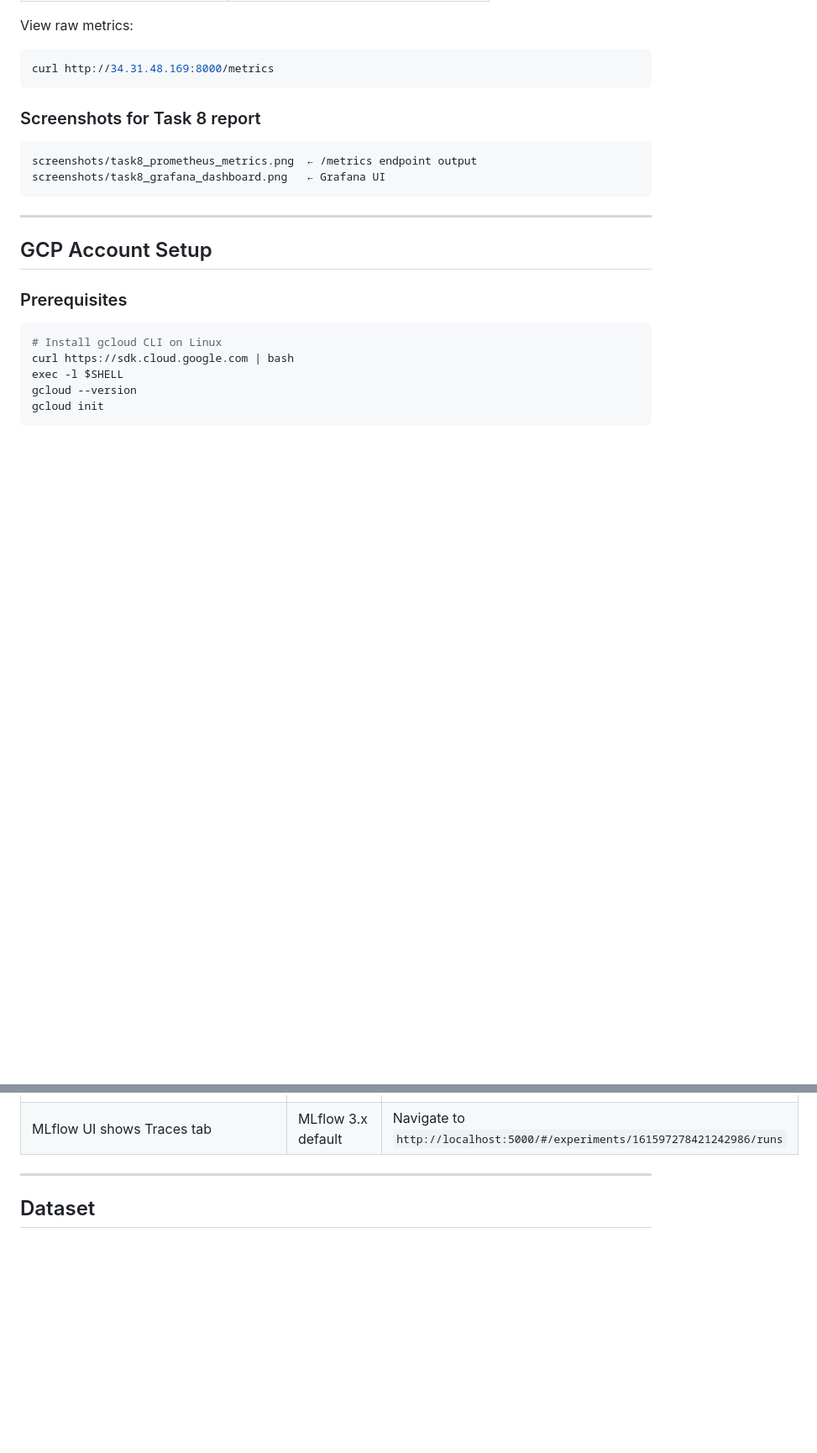
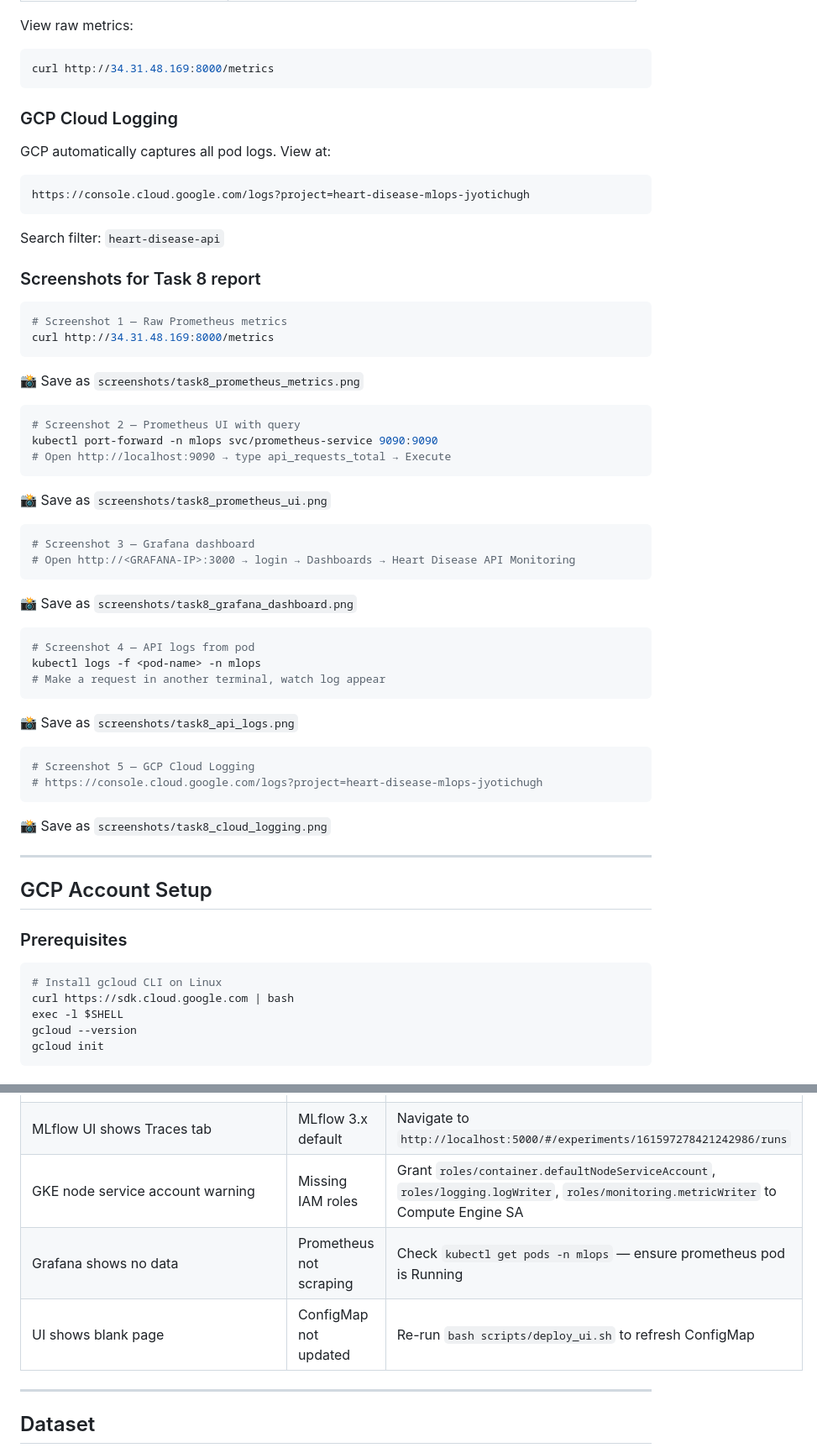
Before and after one commit to jyotichughgit/heart-disease-mlops, a Markdown page: README.md, 2 parts joined by grey strips. Shown at 84% size. Rendered like a GitHub page; blank space fills up the shorter version.

````diff
--- a/README.md
+++ b/README.md
@@ -536,12 +638,47 @@ View raw metrics:
 curl http://34.31.48.169:8000/metrics
 ```
 
+### GCP Cloud Logging
+
+GCP automatically captures all pod logs. View at:
+```
+https://console.cloud.google.com/logs?project=heart-disease-mlops-jyotichugh
+```
+Search filter: `heart-disease-api`
+
 ### Screenshots for Task 8 report
 
+```bash
+# Screenshot 1 — Raw Prometheus metrics
+curl http://34.31.48.169:8000/metrics
 ```
-screenshots/task8_prometheus_metrics.png  ← /metrics endpoint output
-screenshots/task8_grafana_dashboard.png   ← Grafana UI
+📸 Save as `screenshots/task8_prometheus_metrics.png`
+
+```bash
+# Screenshot 2 — Prometheus UI with query
+kubectl port-forward -n mlops svc/prometheus-service 9090:9090
+# Open http://localhost:9090 → type api_requests_total → Execute
 ```
+📸 Save as `screenshots/task8_prometheus_ui.png`
+
+```bash
+# Screenshot 3 — Grafana dashboard
+# Open http://<GRAFANA-IP>:3000 → login → Dashboards → Heart Disease API Monitoring
+```
+📸 Save as `screenshots/task8_grafana_dashboard.png`
+
+```bash
+# Screenshot 4 — API logs from pod
+kubectl logs -f <pod-name> -n mlops
+# Make a request in another terminal, watch log appear
+```
+📸 Save as `screenshots/task8_api_logs.png`
+
+```bash
+# Screenshot 5 — GCP Cloud Logging
+# https://console.cloud.google.com/logs?project=heart-disease-mlops-jyotichugh
+```
+📸 Save as `screenshots/task8_cloud_logging.png`
 
 ---
 
@@ -760,6 +897,9 @@ kubectl get service heart-disease-api-service -n mlops
 | `isort` conflicts with `black` | Import formatting conflict | `setup.cfg` sets `profile = black` |
 | `pkg_resources` not found | Missing setuptools on Python 3.12 | `pip install setuptools` |
 | MLflow UI shows Traces tab | MLflow 3.x default | Navigate to `http://localhost:5000/#/experiments/161597278421242986/runs` |
+| GKE node service account warning | Missing IAM roles | Grant `roles/container.defaultNodeServiceAccount`, `roles/logging.logWriter`, `roles/monitoring.metricWriter` to Compute Engine SA |
+| Grafana shows no data | Prometheus not scraping | Check `kubectl get pods -n mlops` — ensure prometheus pod is Running |
+| UI shows blank page | ConfigMap not updated | Re-run `bash scripts/deploy_ui.sh` to refresh ConfigMap |
 
 ---
 
````
Also changed, not shown: other parts of README.md (+111 -9 lines).
